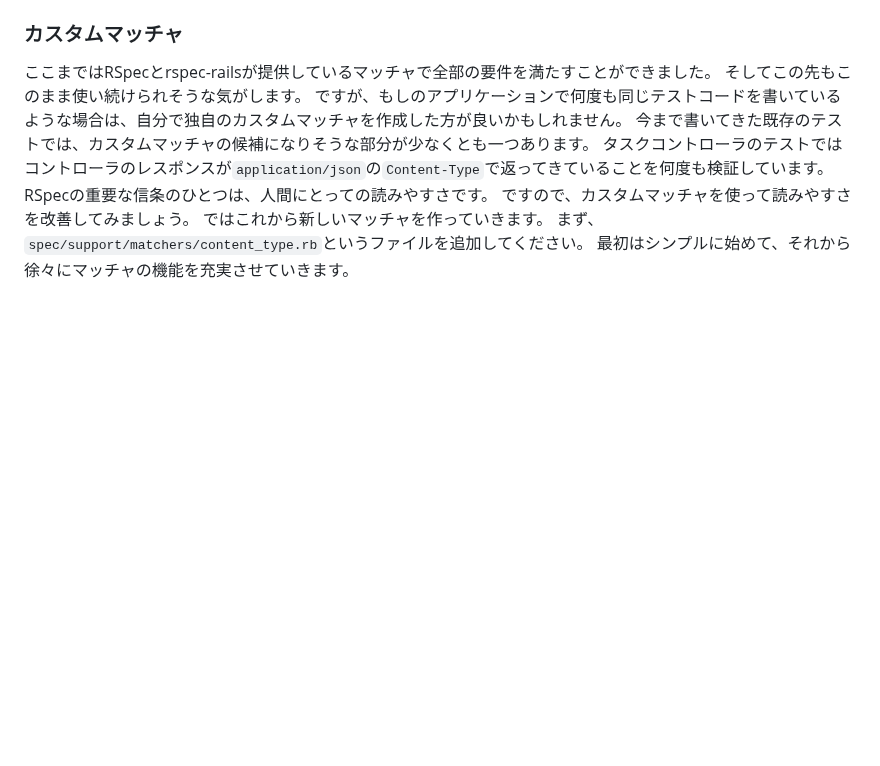
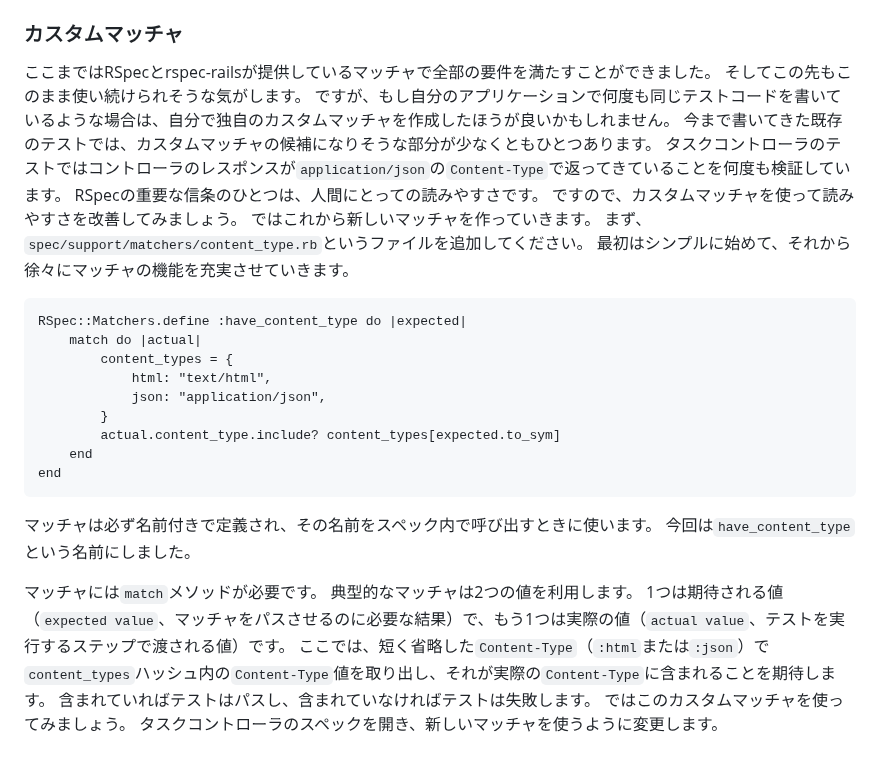
Before and after one commit to futaro0405/knowledge, a Markdown page: note/RSpec/RSpecによるRailsテスト入門.md, the part around the change. GitHub-like rendering; blank space fills up the shorter version.

Commit message:
vault backup: 2024-05-21 21:26:10

````diff
--- a/note/RSpec/RSpecによるRailsテスト入門.md
+++ b/note/RSpec/RSpecによるRailsテスト入門.md
@@ -3148,11 +3148,34 @@ RSpec.describe TasksController, type: :controller do
 ### カスタムマッチャ
 ここまではRSpecとrspec-railsが提供しているマッチャで全部の要件を満たすことができました。
 そしてこの先もこのまま使い続けられそうな気がします。
-ですが、もしのアプリケーションで何度も同じテストコードを書いているような場合は、⾃分で独⾃のカスタムマッチャを作成した⽅が良いかもしれません。
-今まで書いてきた既存のテストでは、カスタムマッチャの候補になりそうな部分が少なくとも⼀つあります。
+ですが、もし自分のアプリケーションで何度も同じテストコードを書いているような場合は、自分で独自のカスタムマッチャを作成したほうが良いかもしれません。
+今まで書いてきた既存のテストでは、カスタムマッチャの候補になりそうな部分が少なくともひとつあります。
 タスクコントローラのテストではコントローラのレスポンスが`application/json`の`Content-Type`で返ってきていることを何度も検証しています。
-RSpecの重要な信条のひとつは、⼈間にとっての読みやすさです。
+RSpecの重要な信条のひとつは、人間にとっての読みやすさです。
 ですので、カスタムマッチャを使って読みやすさを改善してみましょう。
 ではこれから新しいマッチャを作っていきます。
 まず、`spec/support/matchers/content_type.rb`というファイルを追加してください。
 最初はシンプルに始めて、それから徐々にマッチャの機能を充実させていきます。
+
+```ruby:spec/support/matchers/content_type.rb
+RSpec::Matchers.define :have_content_type do |expected|
+	match do |actual|
+		content_types = {
+			html: "text/html",
+			json: "application/json",
+		}
+		actual.content_type.include? content_types[expected.to_sym]
+	end
+end
+```
+
+マッチャは必ず名前付きで定義され、その名前をスペック内で呼び出すときに使います。
+今回は`have_content_type`という名前にしました。
+
+マッチャには`match`メソッドが必要です。
+典型的なマッチャは2つの値を利用します。
+1つは期待される値（`expected value`、マッチャをパスさせるのに必要な結果）で、もう1つは実際の値（`actual value`、テストを実行するステップで渡される値）です。
+ここでは、短く省略した`Content-Type`（`:html`または`:json`）で`content_types`ハッシュ内の`Content-Type`値を取り出し、それが実際の`Content-Type`に含まれることを期待します。
+含まれていればテストはパスし、含まれていなければテストは失敗します。
+ではこのカスタムマッチャを使ってみましょう。
+タスクコントローラのスペックを開き、新しいマッチャを使うように変更します。
````
